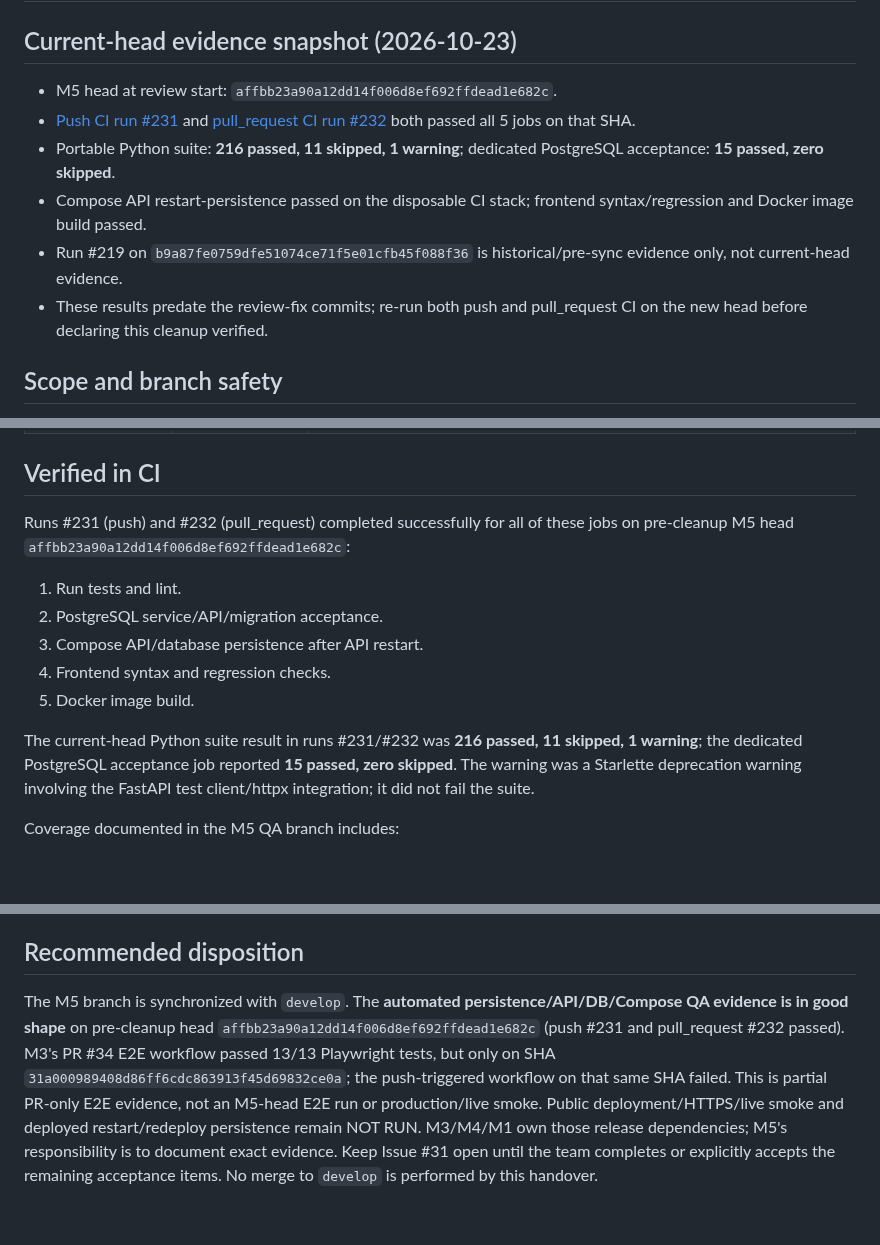
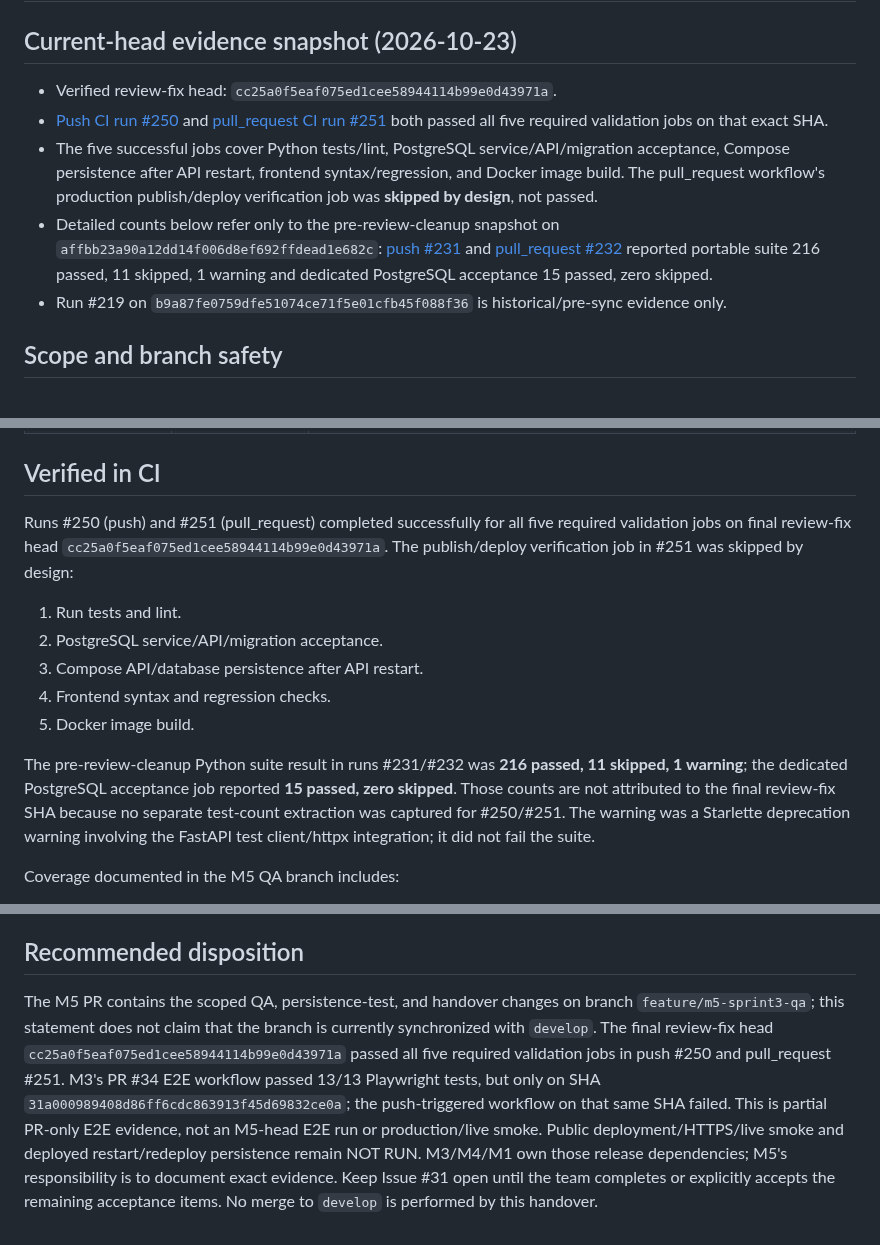
Before and after one commit to emt0147t/caroAI, a Markdown page: docs/sprint-3-m5-handover.md, 3 parts joined by grey strips. Rendered like a GitHub page; blank space fills up the shorter version.

Commit message:
docs(qa): fix handover markdown and refresh final CI evidence

```diff
--- a/docs/sprint-3-m5-handover.md
+++ b/docs/sprint-3-m5-handover.md
@@ -2,12 +2,11 @@
 
 ## Current-head evidence snapshot (2026-10-23)
 
-- M5 head at review start: `affbb23a90a12dd14f006d8ef692ffdead1e682c`.
-- [Push CI run #231](https://github.com/emt0147t/caroAI/actions/runs/39921750450) and [pull_request CI run #232](https://github.com/emt0147t/caroAI/actions/runs/39922033030) both passed all 5 jobs on that SHA.
-- Portable Python suite: **216 passed, 11 skipped, 1 warning**; dedicated PostgreSQL acceptance: **15 passed, zero skipped**.
-- Compose API restart-persistence passed on the disposable CI stack; frontend syntax/regression and Docker image build passed.
-- Run #219 on `b9a87fe0759dfe51074ce71f5e01cfb45f088f36` is historical/pre-sync evidence only, not current-head evidence.
-- These results predate the review-fix commits; re-run both push and pull_request CI on the new head before declaring this cleanup verified.
+- Verified review-fix head: `cc25a0f5eaf075ed1cee58944114b99e0d43971a`.
+- [Push CI run #250](https://github.com/emt0147t/caroAI/actions/runs/39923635191) and [pull_request CI run #251](https://github.com/emt0147t/caroAI/actions/runs/39923640767) both passed all five required validation jobs on that exact SHA.
+- The five successful jobs cover Python tests/lint, PostgreSQL service/API/migration acceptance, Compose persistence after API restart, frontend syntax/regression, and Docker image build. The pull_request workflow's production publish/deploy verification job was **skipped by design**, not passed.
+- Detailed counts below refer only to the pre-review-cleanup snapshot on `affbb23a90a12dd14f006d8ef692ffdead1e682c`: [push #231](https://github.com/emt0147t/caroAI/actions/runs/39921750450) and [pull_request #232](https://github.com/emt0147t/caroAI/actions/runs/39922033030) reported portable suite 216 passed, 11 skipped, 1 warning and dedicated PostgreSQL acceptance 15 passed, zero skipped.
+- Run #219 on `b9a87fe0759dfe51074ce71f5e01cfb45f088f36` is historical/pre-sync evidence only.
 
 ## Scope and branch safety
 
@@ -32,7 +31,7 @@
 
 ## Verified in CI
 
-Runs #231 (push) and #232 (pull_request) completed successfully for all of these jobs on pre-cleanup M5 head `affbb23a90a12dd14f006d8ef692ffdead1e682c`:
+Runs #250 (push) and #251 (pull_request) completed successfully for all five required validation jobs on final review-fix head `cc25a0f5eaf075ed1cee58944114b99e0d43971a`. The publish/deploy verification job in #251 was skipped by design:
 
 1. Run tests and lint.
 2. PostgreSQL service/API/migration acceptance.
@@ -40,7 +39,7 @@ Runs #231 (push) and #232 (pull_request) completed successfully for all of these
 4. Frontend syntax and regression checks.
 5. Docker image build.
 
-The current-head Python suite result in runs #231/#232 was **216 passed, 11 skipped, 1 warning**; the dedicated PostgreSQL acceptance job reported **15 passed, zero skipped**. The warning was a Starlette deprecation warning involving the FastAPI test client/httpx integration; it did not fail the suite.
+The pre-review-cleanup Python suite result in runs #231/#232 was **216 passed, 11 skipped, 1 warning**; the dedicated PostgreSQL acceptance job reported **15 passed, zero skipped**. Those counts are not attributed to the final review-fix SHA because no separate test-count extraction was captured for #250/#251. The warning was a Starlette deprecation warning involving the FastAPI test client/httpx integration; it did not fail the suite.
 
 Coverage documented in the M5 QA branch includes:
 - Service persistence across database sessions and API requests.
@@ -76,4 +75,4 @@ The successful Compose smoke is not proof of public deployment, public HTTPS, or
 
 ## Recommended disposition
 
-The M5 branch is synchronized with `develop`. The **automated persistence/API/DB/Compose QA evidence is in good shape** on pre-cleanup head `affbb23a90a12dd14f006d8ef692ffdead1e682c` (push #231 and pull_request #232 passed). M3's PR #34 E2E workflow passed 13/13 Playwright tests, but only on SHA `31a000989408d86ff6cdc863913f45d69832ce0a`; the push-triggered workflow on that same SHA failed. This is partial PR-only E2E evidence, not an M5-head E2E run or production/live smoke. Public deployment/HTTPS/live smoke and deployed restart/redeploy persistence remain NOT RUN. M3/M4/M1 own those release dependencies; M5's responsibility is to document exact evidence. Keep Issue #31 open until the team completes or explicitly accepts the remaining acceptance items. No merge to `develop` is performed by this handover.
+The M5 PR contains the scoped QA, persistence-test, and handover changes on branch `feature/m5-sprint3-qa`; this statement does not claim that the branch is currently synchronized with `develop`. The final review-fix head `cc25a0f5eaf075ed1cee58944114b99e0d43971a` passed all five required validation jobs in push #250 and pull_request #251. M3's PR #34 E2E workflow passed 13/13 Playwright tests, but only on SHA `31a000989408d86ff6cdc863913f45d69832ce0a`; the push-triggered workflow on that same SHA failed. This is partial PR-only E2E evidence, not an M5-head E2E run or production/live smoke. Public deployment/HTTPS/live smoke and deployed restart/redeploy persistence remain NOT RUN. M3/M4/M1 own those release dependencies; M5's responsibility is to document exact evidence. Keep Issue #31 open until the team completes or explicitly accepts the remaining acceptance items. No merge to `develop` is performed by this handover.
```
